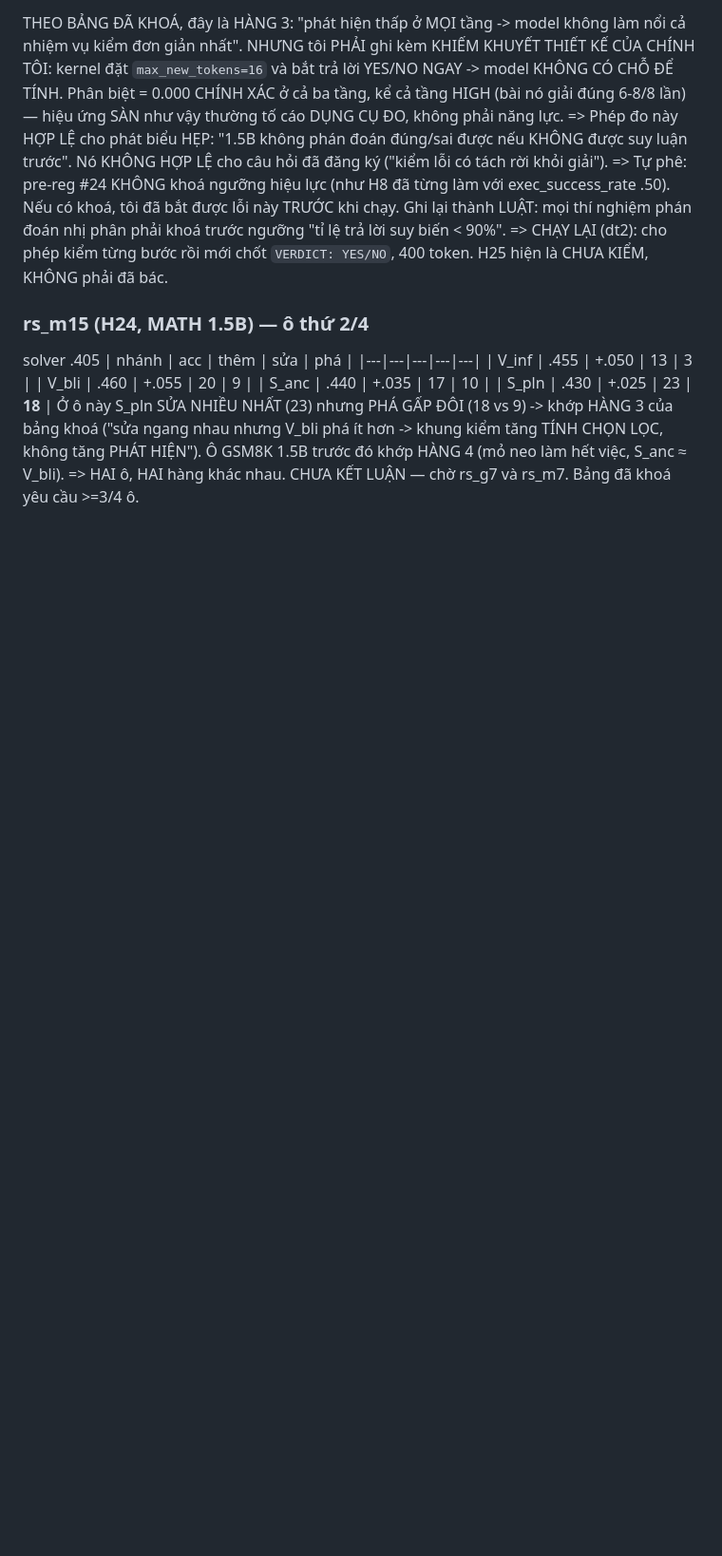
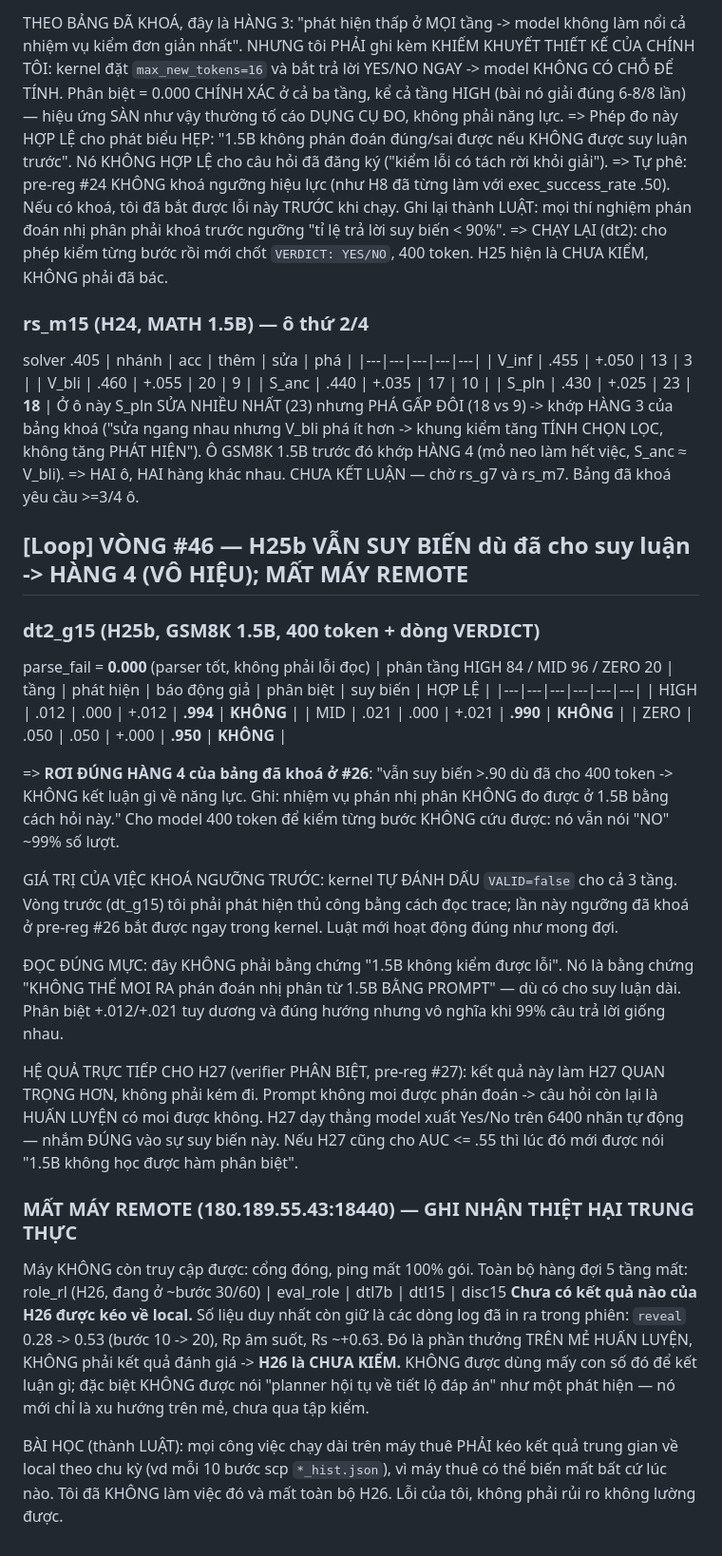
Before and after one commit to duongtrongnguyen123/multiagent-shapley-credit, a Markdown page: shapley/docs/IDEAS.md, the part around the change. Shown at 95% size. Rendered like a GitHub page; blank space fills up the shorter version.

Commit message:
loop #46: H25b VO HIEU (suy bien .99 du co suy luan) - hang 4; mat may remote, H26 chua kiem

```diff
--- a/shapley/docs/IDEAS.md
+++ b/shapley/docs/IDEAS.md
@@ -1535,3 +1535,42 @@ solver .405
 ("sửa ngang nhau nhưng V_bli phá ít hơn -> khung kiểm tăng TÍNH CHỌN LỌC, không tăng PHÁT HIỆN").
 Ô GSM8K 1.5B trước đó khớp HÀNG 4 (mỏ neo làm hết việc, S_anc ≈ V_bli).
 => HAI ô, HAI hàng khác nhau. CHƯA KẾT LUẬN — chờ rs_g7 và rs_m7. Bảng đã khoá yêu cầu >=3/4 ô.
+
+## [Loop] VÒNG #46 — H25b VẪN SUY BIẾN dù đã cho suy luận -> HÀNG 4 (VÔ HIỆU); MẤT MÁY REMOTE
+### dt2_g15 (H25b, GSM8K 1.5B, 400 token + dòng VERDICT)
+parse_fail = **0.000** (parser tốt, không phải lỗi đọc) | phân tầng HIGH 84 / MID 96 / ZERO 20
+| tầng | phát hiện | báo động giả | phân biệt | suy biến | HỢP LỆ |
+|---|---|---|---|---|---|
+| HIGH | .012 | .000 | +.012 | **.994** | **KHÔNG** |
+| MID  | .021 | .000 | +.021 | **.990** | **KHÔNG** |
+| ZERO | .050 | .050 | +.000 | **.950** | **KHÔNG** |
+
+=> **RƠI ĐÚNG HÀNG 4 của bảng đã khoá ở #26**: "vẫn suy biến >.90 dù đã cho 400 token ->
+   KHÔNG kết luận gì về năng lực. Ghi: nhiệm vụ phán nhị phân KHÔNG đo được ở 1.5B bằng cách hỏi này."
+   Cho model 400 token để kiểm từng bước KHÔNG cứu được: nó vẫn nói "NO" ~99% số lượt.
+
+GIÁ TRỊ CỦA VIỆC KHOÁ NGƯỠNG TRƯỚC: kernel TỰ ĐÁNH DẤU `VALID=false` cho cả 3 tầng.
+Vòng trước (dt_g15) tôi phải phát hiện thủ công bằng cách đọc trace; lần này ngưỡng đã khoá ở
+pre-reg #26 bắt được ngay trong kernel. Luật mới hoạt động đúng như mong đợi.
+
+ĐỌC ĐÚNG MỰC: đây KHÔNG phải bằng chứng "1.5B không kiểm được lỗi". Nó là bằng chứng
+"KHÔNG THỂ MOI RA phán đoán nhị phân từ 1.5B BẰNG PROMPT" — dù có cho suy luận dài.
+Phân biệt +.012/+.021 tuy dương và đúng hướng nhưng vô nghĩa khi 99% câu trả lời giống nhau.
+
+HỆ QUẢ TRỰC TIẾP CHO H27 (verifier PHÂN BIỆT, pre-reg #27): kết quả này làm H27 QUAN TRỌNG HƠN,
+không phải kém đi. Prompt không moi được phán đoán -> câu hỏi còn lại là HUẤN LUYỆN có moi được không.
+H27 dạy thẳng model xuất Yes/No trên 6400 nhãn tự động — nhắm ĐÚNG vào sự suy biến này.
+Nếu H27 cũng cho AUC <= .55 thì lúc đó mới được nói "1.5B không học được hàm phân biệt".
+
+### MẤT MÁY REMOTE (180.189.55.43:18440) — GHI NHẬN THIỆT HẠI TRUNG THỰC
+Máy KHÔNG còn truy cập được: cổng đóng, ping mất 100% gói. Toàn bộ hàng đợi 5 tầng mất:
+  role_rl (H26, đang ở ~bước 30/60) | eval_role | dtl7b | dtl15 | disc15
+**Chưa có kết quả nào của H26 được kéo về local.** Số liệu duy nhất còn giữ là các dòng log
+đã in ra trong phiên: `reveal` 0.28 -> 0.53 (bước 10 -> 20), Rp âm suốt, Rs ~+0.63.
+Đó là phần thưởng TRÊN MẺ HUẤN LUYỆN, KHÔNG phải kết quả đánh giá -> **H26 là CHƯA KIỂM.**
+KHÔNG được dùng mấy con số đó để kết luận gì; đặc biệt KHÔNG được nói "planner hội tụ về
+tiết lộ đáp án" như một phát hiện — nó mới chỉ là xu hướng trên mẻ, chưa qua tập kiểm.
+
+BÀI HỌC (thành LUẬT): mọi công việc chạy dài trên máy thuê PHẢI kéo kết quả trung gian về local
+theo chu kỳ (vd mỗi 10 bước scp `*_hist.json`), vì máy thuê có thể biến mất bất cứ lúc nào.
+Tôi đã KHÔNG làm việc đó và mất toàn bộ H26. Lỗi của tôi, không phải rủi ro không lường được.
```
